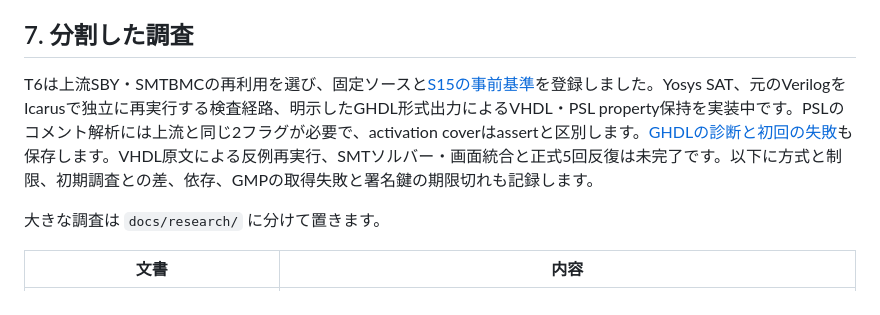
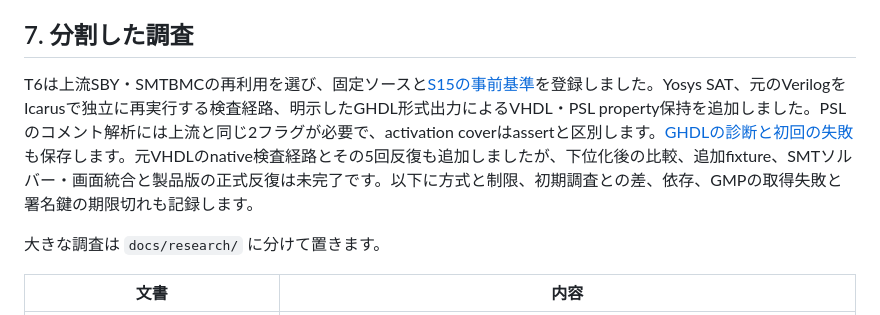
Before and after one commit to gogo-fpga/toolchain, a Markdown page: RESEARCH.md, the part around the change. Drawn GitHub-style.

```diff
--- a/RESEARCH.md
+++ b/RESEARCH.md
@@ -188,7 +188,7 @@ GHDL、NVC、Icarus Verilog など GPL のツールを WASM にビルドして R
 
 ## 7. 分割した調査
 
-T6は上流SBY・SMTBMCの再利用を選び、固定ソースと[S15の事前基準](docs/experiments/S15-formal-verification.md)を登録しました。Yosys SAT、元のVerilogをIcarusで独立に再実行する検査経路、明示したGHDL形式出力によるVHDL・PSL property保持を実装中です。PSLのコメント解析には上流と同じ2フラグが必要で、activation coverはassertと区別します。[GHDLの診断と初回の失敗](docs/experiments/S15-vhdl-formal.md)も保存します。VHDL原文による反例再実行、SMTソルバー・画面統合と正式5回反復は未完了です。以下に方式と制限、初期調査との差、依存、GMPの取得失敗と署名鍵の期限切れも記録します。
+T6は上流SBY・SMTBMCの再利用を選び、固定ソースと[S15の事前基準](docs/experiments/S15-formal-verification.md)を登録しました。Yosys SAT、元のVerilogをIcarusで独立に再実行する検査経路、明示したGHDL形式出力によるVHDL・PSL property保持を追加しました。PSLのコメント解析には上流と同じ2フラグが必要で、activation coverはassertと区別します。[GHDLの診断と初回の失敗](docs/experiments/S15-vhdl-formal.md)も保存します。元VHDLのnative検査経路とその5回反復も追加しましたが、下位化後の比較、追加fixture、SMTソルバー・画面統合と製品版の正式反復は未完了です。以下に方式と制限、初期調査との差、依存、GMPの取得失敗と署名鍵の期限切れも記録します。
 
 大きな調査は `docs/research/` に分けて置きます。
 
```
Also changed, not shown: docs/experiments/S15-vhdl-native-replay.md (+2 -0 lines).
